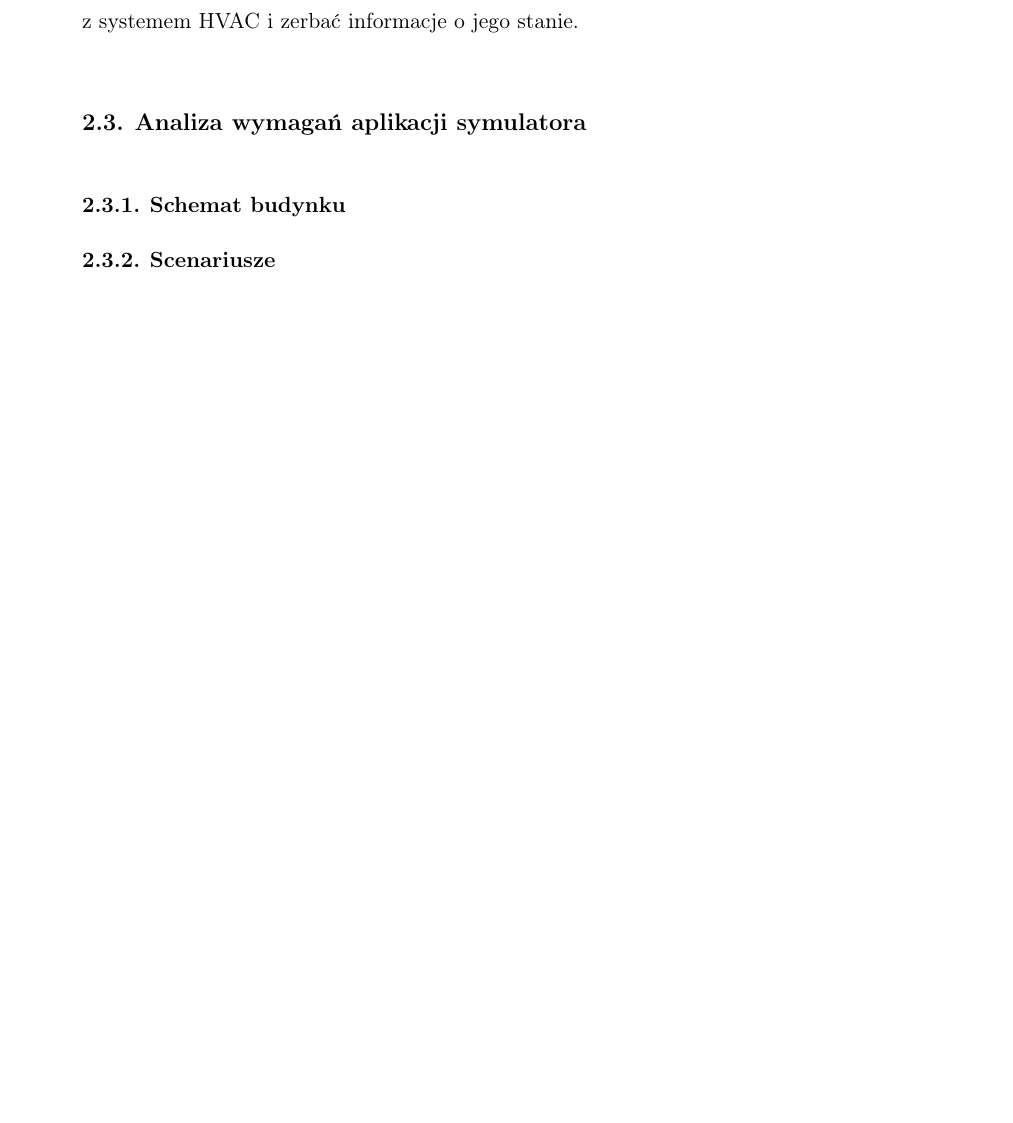
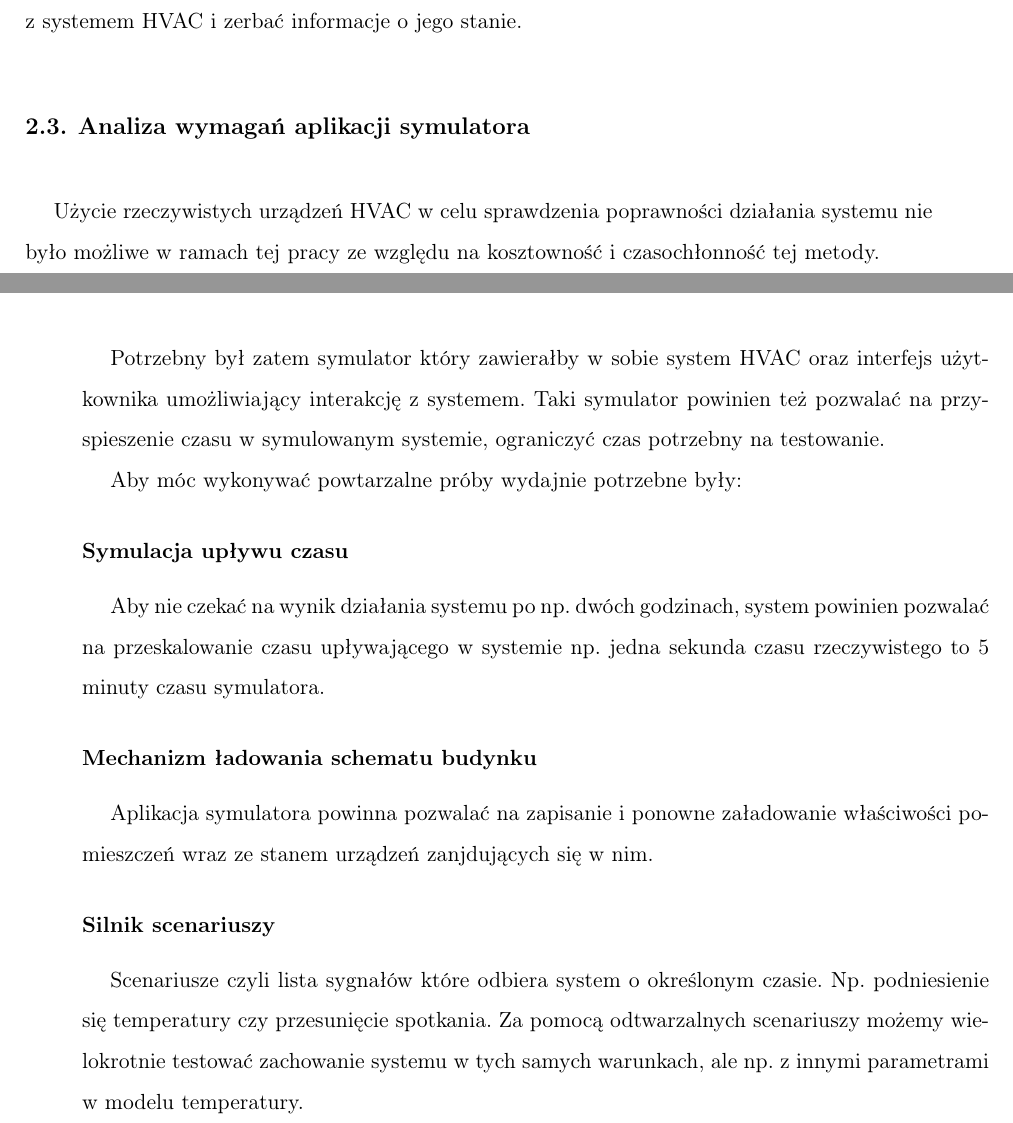
Before and after one commit to JGrzybowski/OfficeHVAC-Thesis, a LaTeX thesis (main.tex, which reads chapters/analiza/wymagania.tex): part of page 11 of 17 before the commit and two parts of pages 12 and 13 of 21 after it, the two joined at a grey line, cut so that both start at the same text, the shorter picture padded with empty space. Compiled offline with pdfLaTeX.

Commit message:
Wymagania dla symulatora i omówienie zagadnienia

```diff
--- a/chapters/analiza/wymagania.tex
+++ b/chapters/analiza/wymagania.tex
@@ -10,18 +10,27 @@ Oczywiście każde dodanie takiego parametru wiązałoby się z nowym typem sens
 
 \subsubsection*{Parametryzacja i podmiana modeli}
 Możliwość parametryzacji model pozwoliłaby dostrajać modele i poprawić precyzję działania i sugesti systemu.
-
 Podmiana modeli umożliwiłaby aktualizację parametrów modelu lub podmianę na inaczej skonstruowany model (np. przewidujący temperatury z innych parametrów pomieszczenia) bez wyłączania systemu .
 
 \subsection*{Możliwość podpięcia różnych źródeł danych}
 W różnych firmach używa się różnych systemów do ustalania terminów spotkań czy rezerwacji sal np. Microsoft Exchange Server czy IBM Domino.
-
 System powinien pozwalać na dopisanie adaptera zajmującego się przekazywaniem wydarzeń do systemu HVAC i uniezależnianiem go od źródła danych.
 
 \subsection*{Możliwość zbadania stanu systemu}
 Dla celach diagnostycznych oraz aby dostroić modele potrzebne są dane o stanie urządzeń oraz dane z samego systemu HVAC. Musi zatem istnieć sposób, aby w łatwy sposób połączyć się z systemem HVAC i zerbać informacje o jego stanie.
 
 \section{Analiza wymagań aplikacji symulatora}
+Użycie rzeczywistych urządzeń HVAC w celu sprawdzenia poprawności działania systemu nie było możliwe w ramach tej pracy ze względu na kosztowność i czasochłonność tej metody.
 
-\subsection{Schemat budynku}
-\subsection{Scenariusze}
+Potrzebny był zatem symulator który zawierałby w sobie system HVAC oraz interfejs użytkownika umożliwiający interakcję z systemem. Taki symulator powinien też pozwalać na przyspieszenie czasu w symulowanym systemie, ograniczyć czas potrzebny na testowanie.
+
+Aby móc wykonywać powtarzalne próby wydajnie potrzebne były:
+
+\subsection*{Symulacja upływu czasu}
+Aby nie czekać na wynik działania systemu po np. dwóch godzinach, system powinien pozwalać na przeskalowanie czasu upływającego w systemie np. jedna sekunda czasu rzeczywistego to 5 minuty czasu symulatora.
+
+\subsection*{Mechanizm ładowania schematu budynku}
+Aplikacja symulatora powinna pozwalać na zapisanie i ponowne załadowanie właściwości pomieszczeń wraz ze stanem urządzeń zanjdujących się w nim.
+
+\subsection*{Silnik scenariuszy}
+Scenariusze czyli lista sygnałów które odbiera system o określonym czasie. Np. podniesienie się temperatury czy przesunięcie spotkania. Za pomocą odtwarzalnych scenariuszy możemy wielokrotnie testować zachowanie systemu w tych samych warunkach, ale np. z innymi parametrami w modelu temperatury.
```
Also changed, not shown: chapters/analiza/zagadnienia.tex (+10 -0 lines), main.tex (+3 -0 lines).
